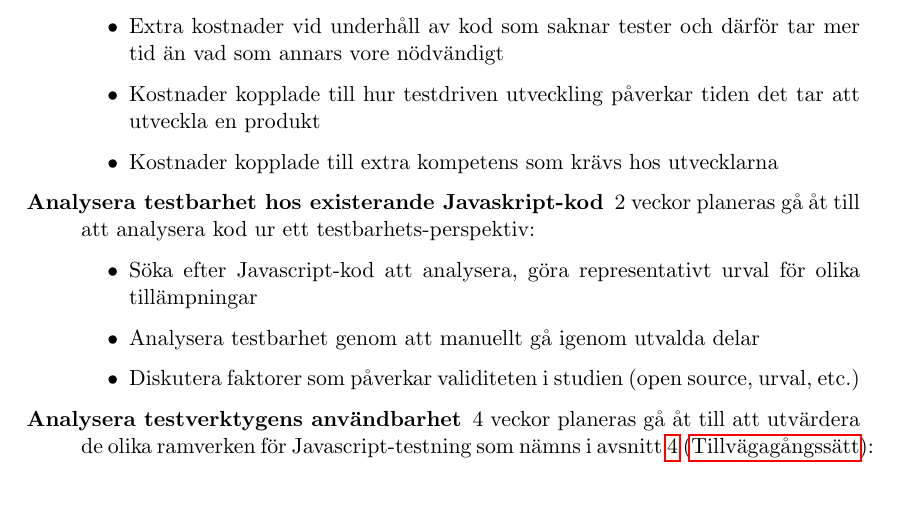
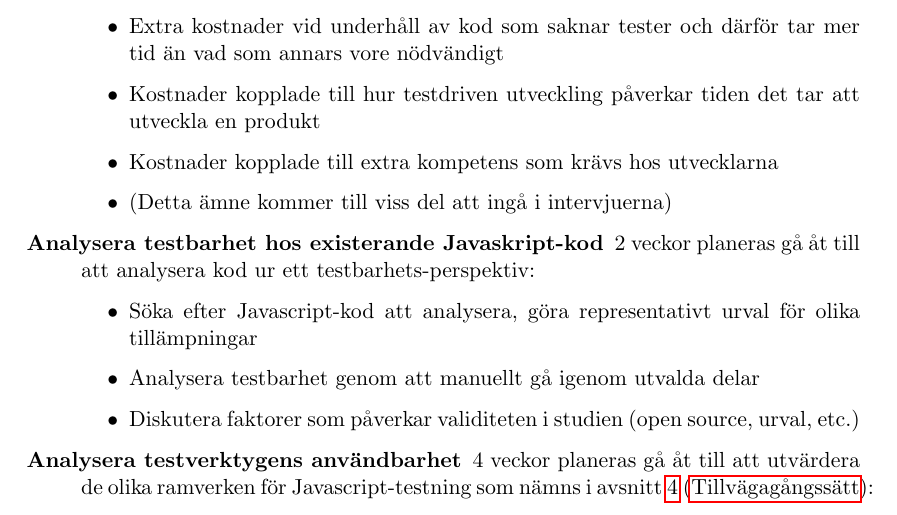
Before and after one commit to emilwall/exjobb, a LaTeX document (exjobbspec_emilwall.tex): part of page 7 of 9, cut so that both start at the same text. Compiled offline with pdfLaTeX.

Commit message:
Clarify that economic aspects is partially covered by interviews

```diff
--- a/exjobbspec_emilwall.tex
+++ b/exjobbspec_emilwall.tex
@@ -156,6 +156,7 @@ Skrivandet av rapporten kommer att ske kontinuerligt genom hela projektet, och d
   \item Extra kostnader vid underhåll av kod som saknar tester och därför tar mer tid än vad som annars vore nödvändigt
   \item Kostnader kopplade till hur testdriven utveckling påverkar tiden det tar att utveckla en produkt
   \item Kostnader kopplade till extra kompetens som krävs hos utvecklarna
+  \item (Detta ämne kommer till viss del att ingå i intervjuerna)
 \end{itemize}
 
 \item[Analysera testbarhet hos existerande Javaskript-kod] 2 veckor planeras gå åt till att analysera kod ur ett testbarhets-perspektiv:
```
